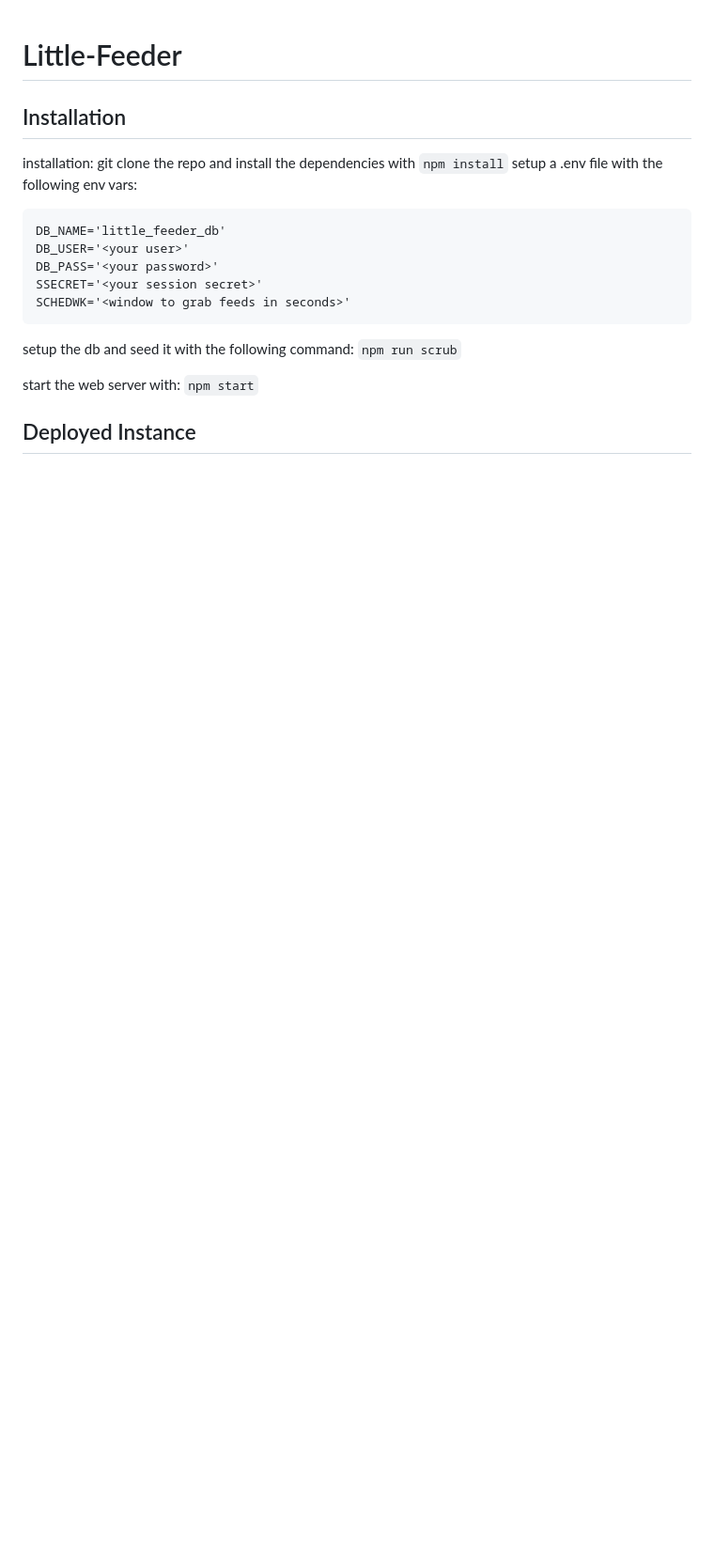
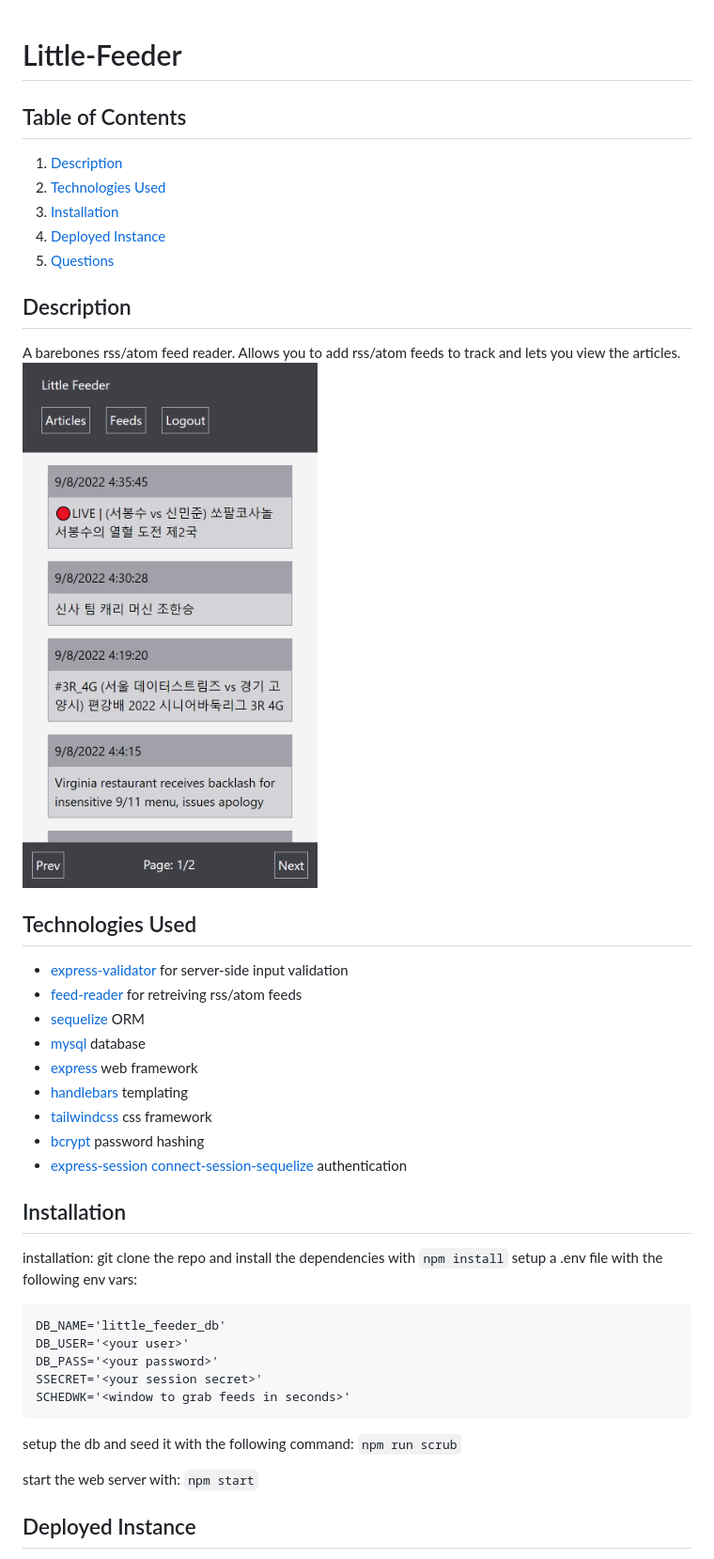
Before and after one commit to rrrbbbsss/Little-Feeder, a Markdown page: README.md, the part around the change printed below. Shown: that part at 94% size. GitHub-like rendering; pictures changed too: misc/LittleFeeder.png (added); blank space fills up the shorter version.

```diff
--- a/README.md
+++ b/README.md
@@ -1,4 +1,31 @@
 # Little-Feeder
+
+## Table of Contents
+
+1. [Description](#Description)
+1. [Technologies Used](#Technologies)
+1. [Installation](#Installation)
+1. [Deployed Instance](#Deployed)
+1. [Questions](#Questions)
+
+## Description
+
+A barebones rss/atom feed reader. Allows you to add rss/atom feeds to track and lets you view the articles.
+![the list of articles for a user using the app](./misc/LittleFeeder.png)
+
+## Technologies Used
+
+- [express-validator](https://github.com/express-validator/express-validator)
+  for server-side input validation
+- [feed-reader](https://github.com/ndaidong/feed-reader)
+  for retreiving rss/atom feeds
+- [sequelize](https://sequelize.org/) ORM
+- [mysql](https://www.mysql.com/) database
+- [express](https://expressjs.com/) web framework
+- [handlebars](https://handlebarsjs.com/) templating
+- [tailwindcss](https://tailwindcss.com/) css framework
+- [bcrypt](https://github.com/kelektiv/node.bcrypt.js) password hashing
+- [express-session](https://github.com/expressjs/session) [connect-session-sequelize](https://github.com/mweibel/connect-session-sequelize) authentication
 
 ## Installation
 
```
Also changed, not shown: other parts of README.md (+7 -0 lines).
